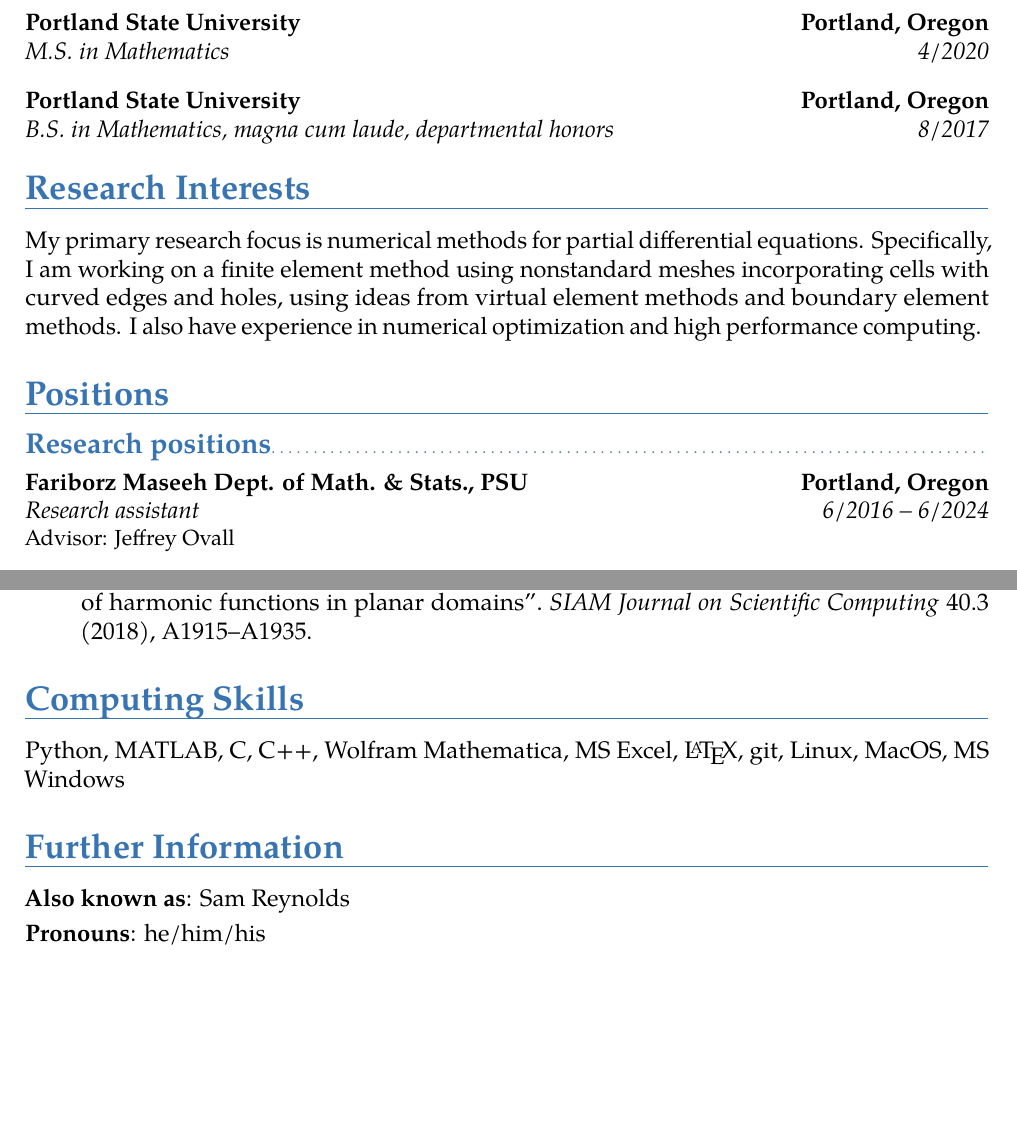
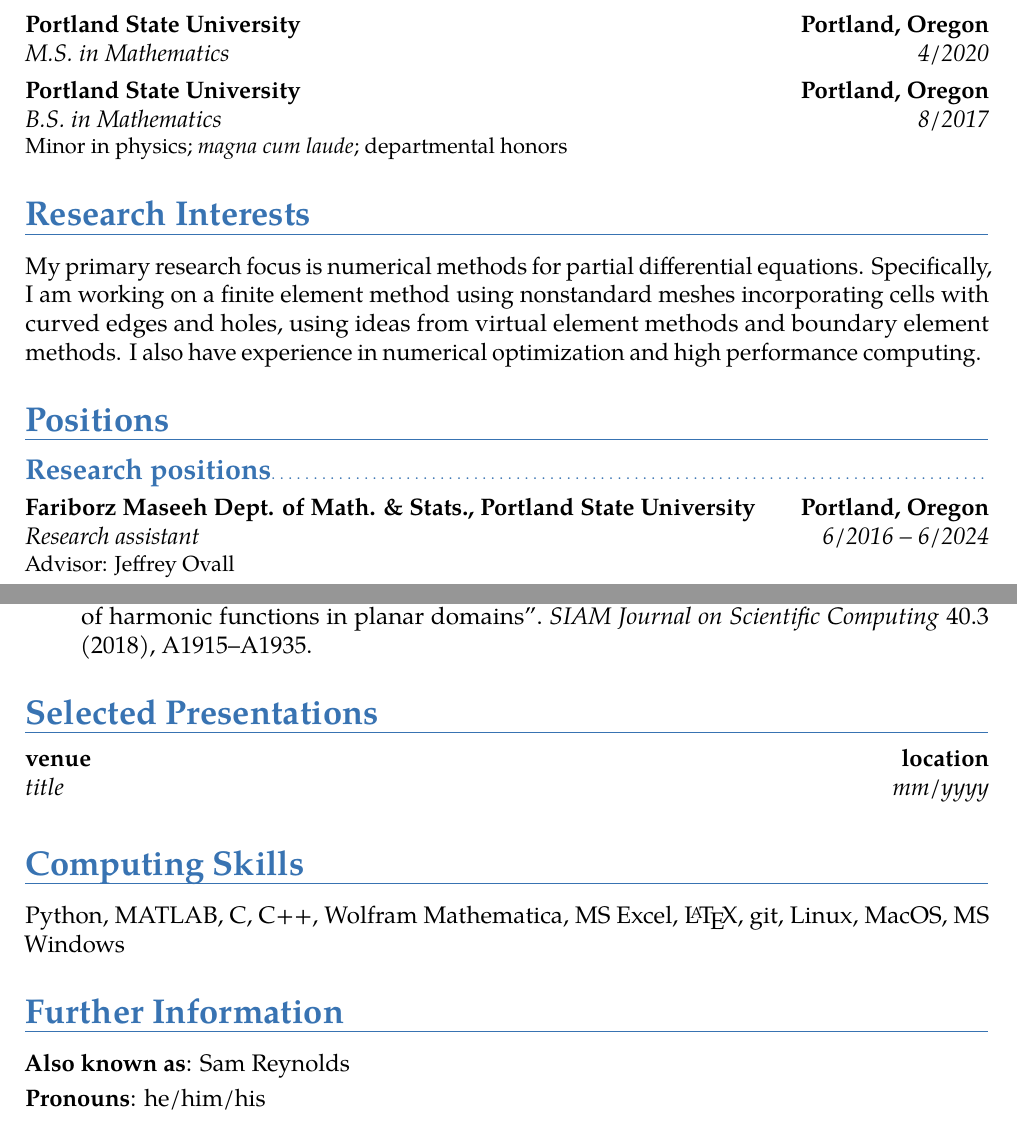
Before and after one commit to samreynoldsmath/cv, a LaTeX CV (sam-reynolds-cv.tex, which reads src/education.tex, src/experience.tex, src/presentations.tex): two parts of pages 1 and 2 of 2, joined at a grey line, cut so that both start at the same text, the shorter picture padded with empty space. Compiled offline with pdfLaTeX.

Commit message:
newlines for cventry to improve readability

```diff
--- a/sam-reynolds-cv.tex
+++ b/sam-reynolds-cv.tex
@@ -64,6 +64,7 @@
     \input{src/experience.tex}
     \input{src/awards-honors.tex}
     \input{src/publications.tex}
+    \input{src/presentations.tex}
     \input{src/computing-skills.tex}
     \input{src/additional-info.tex}
 \end{document}
--- a/src/education.tex
+++ b/src/education.tex
@@ -1,9 +1,25 @@
 \section{Education}
 
-\cventry{6/2024}{Ph.D. in Mathematical Sciences}{Portland State University}{Portland, Oregon}{}{}
-\vspace{6pt}
+\cventry
+{6/2024}
+{Ph.D. in Mathematical Sciences}
+{Portland State University}
+{Portland, Oregon}
+{}
+{}
 
-\cventry{4/2020}{M.S. in Mathematics}{Portland State University}{Portland, Oregon}{}{}
-\vspace{6pt}
+\cventry
+{4/2020}
+{M.S. in Mathematics}
+{Portland State University}
+{Portland, Oregon}
+{}
+{}
 
-\cventry{8/2017}{B.S. in Mathematics}{Portland State University}{Portland, Oregon}{magna cum laude, departmental honors}{}
+\cventry
+{8/2017}
+{B.S. in Mathematics}
+{Portland State University}
+{Portland, Oregon}
+{}
+{Minor in physics; \textit{magna cum laude}; departmental honors}
--- a/src/experience.tex
+++ b/src/experience.tex
@@ -2,6 +2,11 @@
 
 \subsection{Research positions}
 
-    \cventry{6/2016 -- 6/2024}{Research assistant}{Fariborz Maseeh Dept. of Math. \& Stats., PSU}{Portland, Oregon}{}{Advisor: Jeffrey Ovall}
-    \vspace{6pt}
+    \cventry
+    {6/2016 -- 6/2024}
+    {Research assistant}
+    {Fariborz Maseeh Dept. of Math. \& Stats., Portland State University}
+    {Portland, Oregon}
+    {}
+    {Advisor: Jeffrey Ovall}
 
--- /dev/null
+++ b/src/presentations.tex
@@ -0,0 +1,10 @@
+\section{Selected Presentations}
+
+\cventry
+{mm/yyyy}
+{title}
+{venue}
+{location}
+{}
+{}
+\vspace{6pt}
```
Also changed, not shown: src/additional-info.tex (+0 -4 lines), src/awards-honors.tex (+18 -6 lines), src/computing-skills.tex (+11 -1 lines), sam-reynolds-cv.pdf, src/experience.tex (44 more changed lines).
